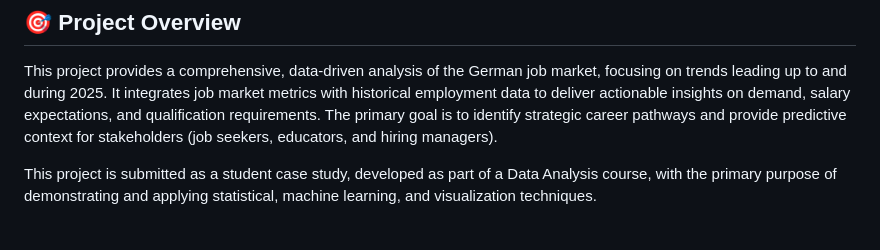
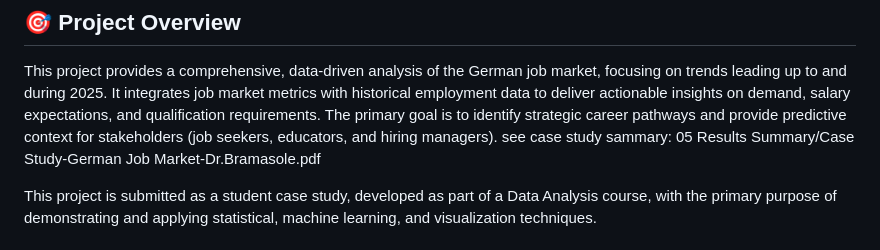
Before and after one commit to L-Bramasole/German_2025_Job_Market_Strtegic_Analysis, a Markdown page: README.md, the part around the change. Drawn GitHub-style.

Commit message:
Add case study summary reference to README
Added a reference to the case study summary PDF for further insights.

```diff
--- a/README.md
+++ b/README.md
@@ -2,6 +2,8 @@
 ## 🎯 Project Overview
 This project provides a comprehensive, data-driven analysis of the German job market, focusing on trends leading up to and during 2025. It integrates job market metrics with historical employment data to deliver actionable insights on demand, salary expectations, and qualification requirements.
 The primary goal is to identify strategic career pathways and provide predictive context for stakeholders (job seekers, educators, and hiring managers).
+see case study sammary:
+05 Results Summary/Case Study-German Job Market-Dr.Bramasole.pdf
 
 This project is submitted as a student case study, developed as part of a Data Analysis course, with the primary purpose of demonstrating and applying statistical, machine learning, and visualization techniques.
 ## Key Questions Addressed:
```
